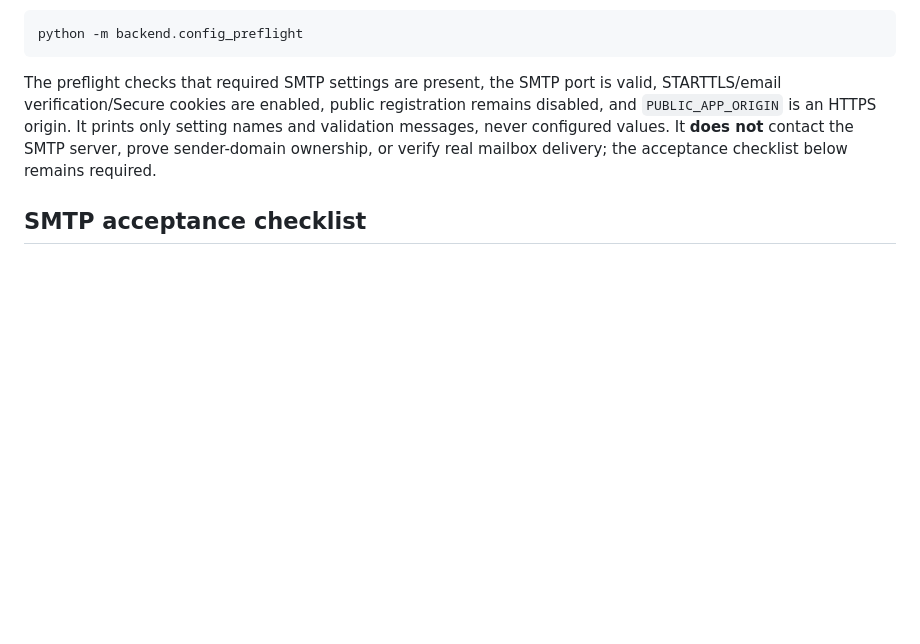
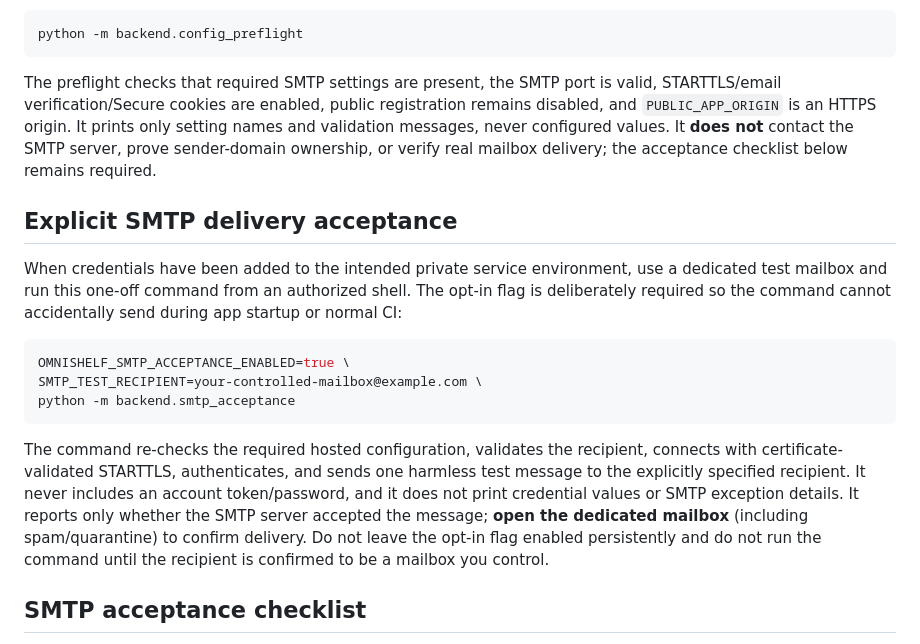
Before and after one commit to Reisquin/Omnishelf, a Markdown page: README.md, the part around the change. Drawn GitHub-style; blank space fills up the shorter version.

Commit message:
Document explicit SMTP acceptance procedure

````diff
--- a/README.md
+++ b/README.md
@@ -69,6 +69,18 @@ python -m backend.config_preflight
 
 The preflight checks that required SMTP settings are present, the SMTP port is valid, STARTTLS/email verification/Secure cookies are enabled, public registration remains disabled, and `PUBLIC_APP_ORIGIN` is an HTTPS origin. It prints only setting names and validation messages, never configured values. It **does not** contact the SMTP server, prove sender-domain ownership, or verify real mailbox delivery; the acceptance checklist below remains required.
 
+## Explicit SMTP delivery acceptance
+
+When credentials have been added to the intended private service environment, use a dedicated test mailbox and run this one-off command from an authorized shell. The opt-in flag is deliberately required so the command cannot accidentally send during app startup or normal CI:
+
+```bash
+OMNISHELF_SMTP_ACCEPTANCE_ENABLED=true \
+SMTP_TEST_RECIPIENT=your-controlled-mailbox@example.com \
+python -m backend.smtp_acceptance
+```
+
+The command re-checks the required hosted configuration, validates the recipient, connects with certificate-validated STARTTLS, authenticates, and sends one harmless test message to the explicitly specified recipient. It never includes an account token/password, and it does not print credential values or SMTP exception details. It reports only whether the SMTP server accepted the message; **open the dedicated mailbox** (including spam/quarantine) to confirm delivery. Do not leave the opt-in flag enabled persistently and do not run the command until the recipient is confirmed to be a mailbox you control.
+
 ## SMTP acceptance checklist
 
 Do not put SMTP credentials in GitHub source files, workflow YAML, issue comments, or screenshots. Add them only to the intended Render service's private environment settings. Then verify delivery against a dedicated test mailbox before any production cutover:
````
